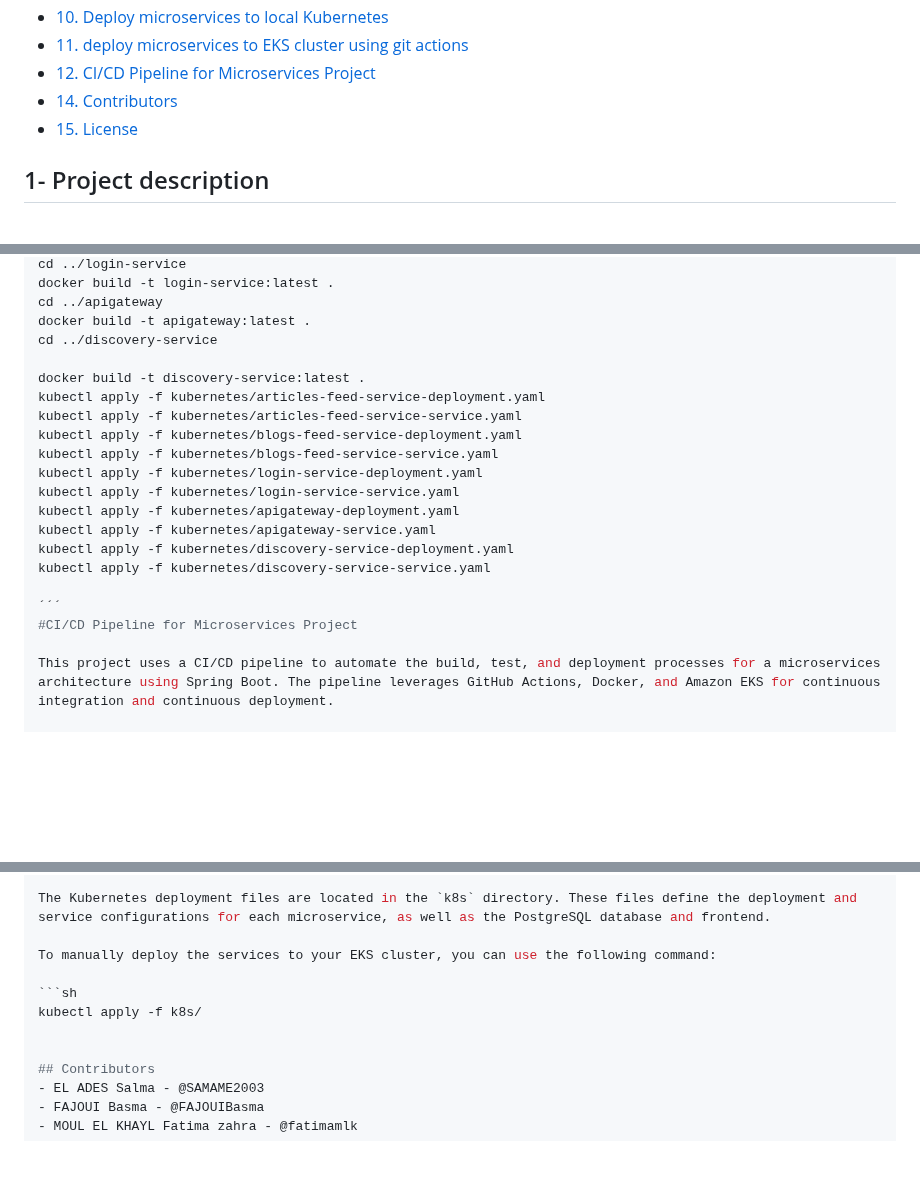
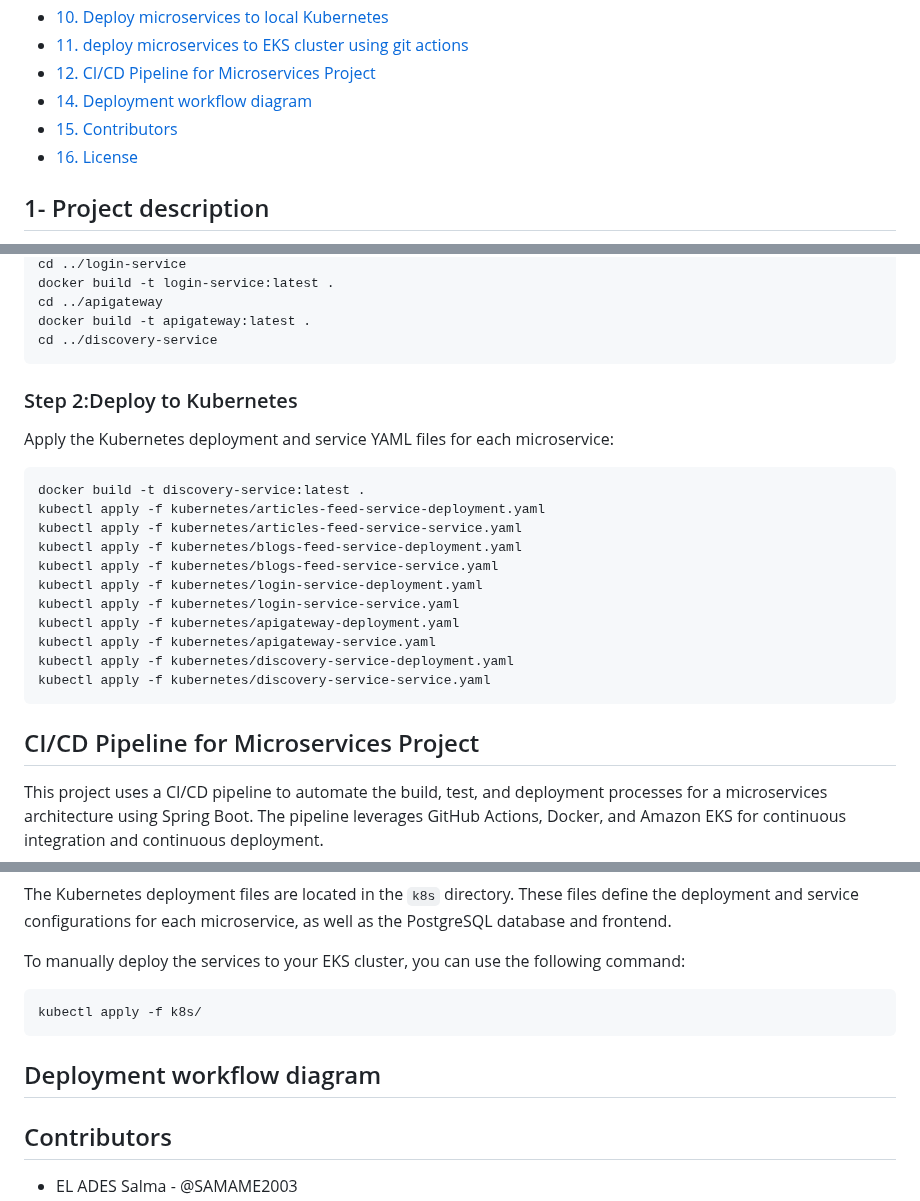
Before and after one commit to m-elhamlaoui/SpaceNews, a Markdown page: README.md, 3 parts joined by grey strips. GitHub-like rendering; blank space fills up the shorter version.

````diff
--- a/README.md
+++ b/README.md
@@ -20,8 +20,9 @@ Space News Application is a modern platform that provides the latest news and ar
 - [10. Deploy microservices to local Kubernetes](#deploy-microservices-to-local-kubernetes)
 - [11. deploy microservices to EKS cluster using git actions](#deploy-microservices-to-EKS-cluster-using-git-actions)
 - [12. CI/CD Pipeline for Microservices Project](#CI/CD-Pipeline-for-Microservices-Project)
-- [14. Contributors](#contributors)
-- [15. License](#license)
+- [14. Deployment workflow diagram](#Deployment-workflow-diagram)
+- [15. Contributors](#contributors)
+- [16. License](#license)
 
 ## 1- Project description
 
@@ -312,7 +313,11 @@ docker build -t login-service:latest .
 cd ../apigateway
 docker build -t apigateway:latest .
 cd ../discovery-service
+ ```
+### Step 2:Deploy to Kubernetes
+Apply the Kubernetes deployment and service YAML files for each microservice:
 
+ ```sh
 docker build -t discovery-service:latest .
 kubectl apply -f kubernetes/articles-feed-service-deployment.yaml
 kubectl apply -f kubernetes/articles-feed-service-service.yaml
@@ -324,9 +329,9 @@ kubectl apply -f kubernetes/apigateway-deployment.yaml
 kubectl apply -f kubernetes/apigateway-service.yaml
 kubectl apply -f kubernetes/discovery-service-deployment.yaml
 kubectl apply -f kubernetes/discovery-service-service.yaml
+ ```
 
-´´´
-#CI/CD Pipeline for Microservices Project
+## CI/CD Pipeline for Microservices Project
 
 This project uses a CI/CD pipeline to automate the build, test, and deployment processes for a microservices architecture using Spring Boot. The pipeline leverages GitHub Actions, Docker, and Amazon EKS for continuous integration and continuous deployment.
 
@@ -382,6 +387,8 @@ To manually deploy the services to your EKS cluster, you can use the following c
 
 ```sh
 kubectl apply -f k8s/
+```
+## Deployment workflow diagram
 
 
 ## Contributors
````
